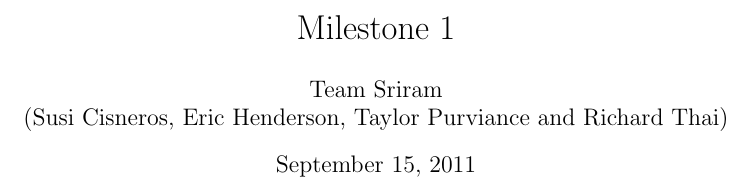
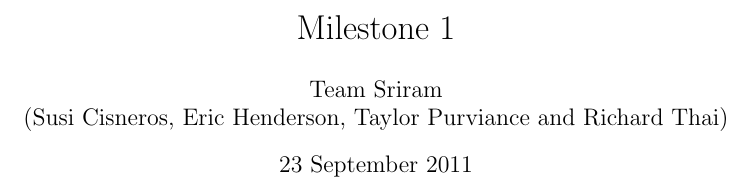
Before and after one commit to PersonalInventoryManager/Docs, a LaTeX document (Milestones/M1.tex): part of page 1 of 6, cut so that both start at the same text. Compiled offline with pdfLaTeX.

Commit message:
changed date to Friday, and changed the date format to the one Richard wanted

```diff
--- a/Milestones/M1.tex
+++ b/Milestones/M1.tex
@@ -6,7 +6,7 @@
 \title{Milestone 1}
 \author{Team Sriram\\
 (Susi Cisneros, Eric Henderson, Taylor Purviance and Richard Thai)}
-\date{September 15, 2011}
+\date{23 September 2011}
 \maketitle
 \clearpage
 \setlength{\voffset}{0pt}
```
Also changed, not shown: Milestones/M1.pdf.
